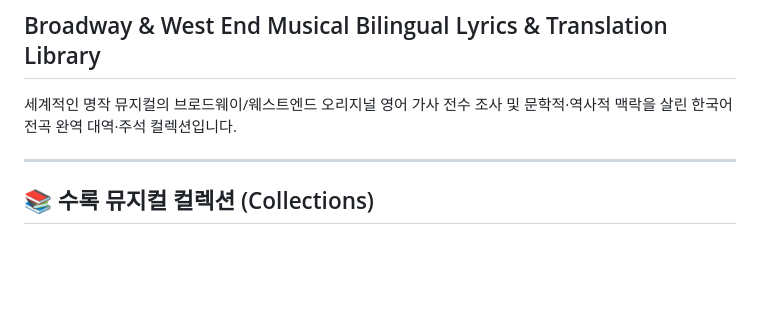
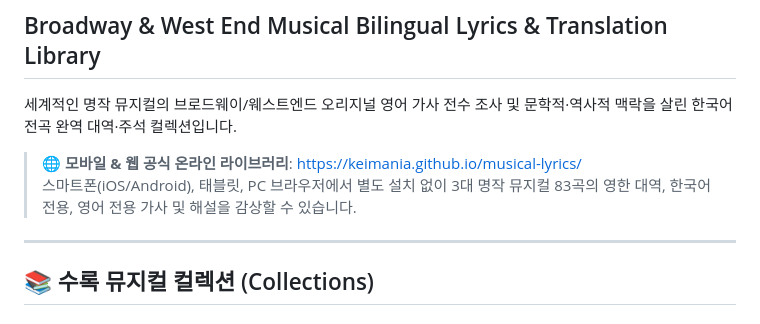
Before and after one commit to keimania/musical-lyrics, a Markdown page: README.md, the part around the change. Rendered like a GitHub page; blank space fills up the shorter version.

Commit message:
docs: Add live GitHub Pages URL and mobile navigation drawer support

```diff
--- a/README.md
+++ b/README.md
@@ -2,6 +2,9 @@
 ## Broadway & West End Musical Bilingual Lyrics & Translation Library
 
 세계적인 명작 뮤지컬의 브로드웨이/웨스트엔드 오리지널 영어 가사 전수 조사 및 문학적·역사적 맥락을 살린 한국어 전곡 완역 대역·주석 컬렉션입니다.
+
+> 🌐 **모바일 & 웹 공식 온라인 라이브러리**: [https://keimania.github.io/musical-lyrics/](https://keimania.github.io/musical-lyrics/)
+> 스마트폰(iOS/Android), 태블릿, PC 브라우저에서 별도 설치 없이 3대 명작 뮤지컬 83곡의 영한 대역, 한국어 전용, 영어 전용 가사 및 해설을 감상할 수 있습니다.
 
 ---
 
```
